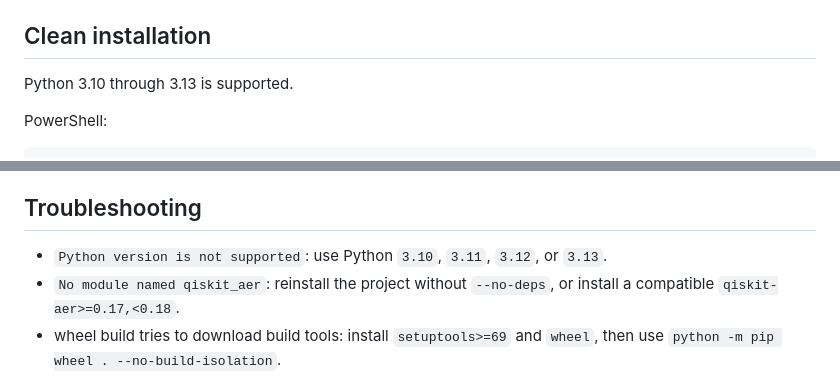
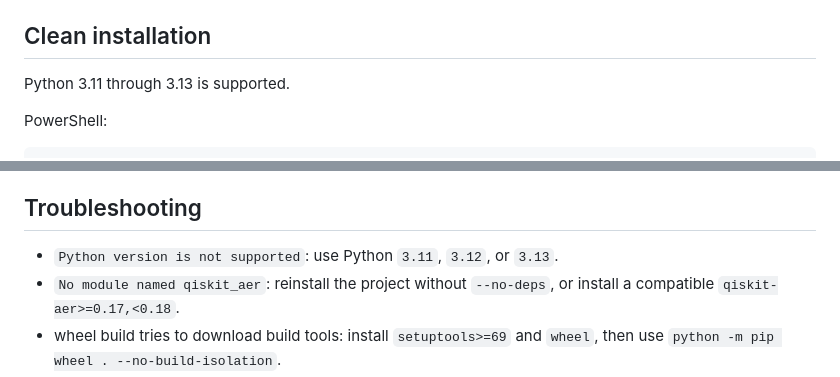
Before and after one commit to slysek/QuditsOnQubits, a Markdown page: docs/two_qutrit_bell_vertical_slice.md, 2 parts joined by grey strips. Rendered like a GitHub page.

Commit message:
docs: align Python support with CI

```diff
--- a/docs/two_qutrit_bell_vertical_slice.md
+++ b/docs/two_qutrit_bell_vertical_slice.md
@@ -19,7 +19,7 @@ The committed notebook is clean: it contains no credentials, absolute user paths
 
 ## Clean installation
 
-Python 3.10 through 3.13 is supported.
+Python 3.11 through 3.13 is supported.
 
 PowerShell:
 
@@ -92,7 +92,7 @@ result.json
 
 ## Troubleshooting
 
-- `Python version is not supported`: use Python `3.10`, `3.11`, `3.12`, or `3.13`.
+- `Python version is not supported`: use Python `3.11`, `3.12`, or `3.13`.
 - `No module named qiskit_aer`: reinstall the project without `--no-deps`, or install a compatible `qiskit-aer>=0.17,<0.18`.
 - wheel build tries to download build tools: install `setuptools>=69` and `wheel`, then use `python -m pip wheel . --no-build-isolation`.
 - PowerShell blocks activation: invoke the verifier directly, or allow the current process with `Set-ExecutionPolicy -Scope Process Bypass`.
```
